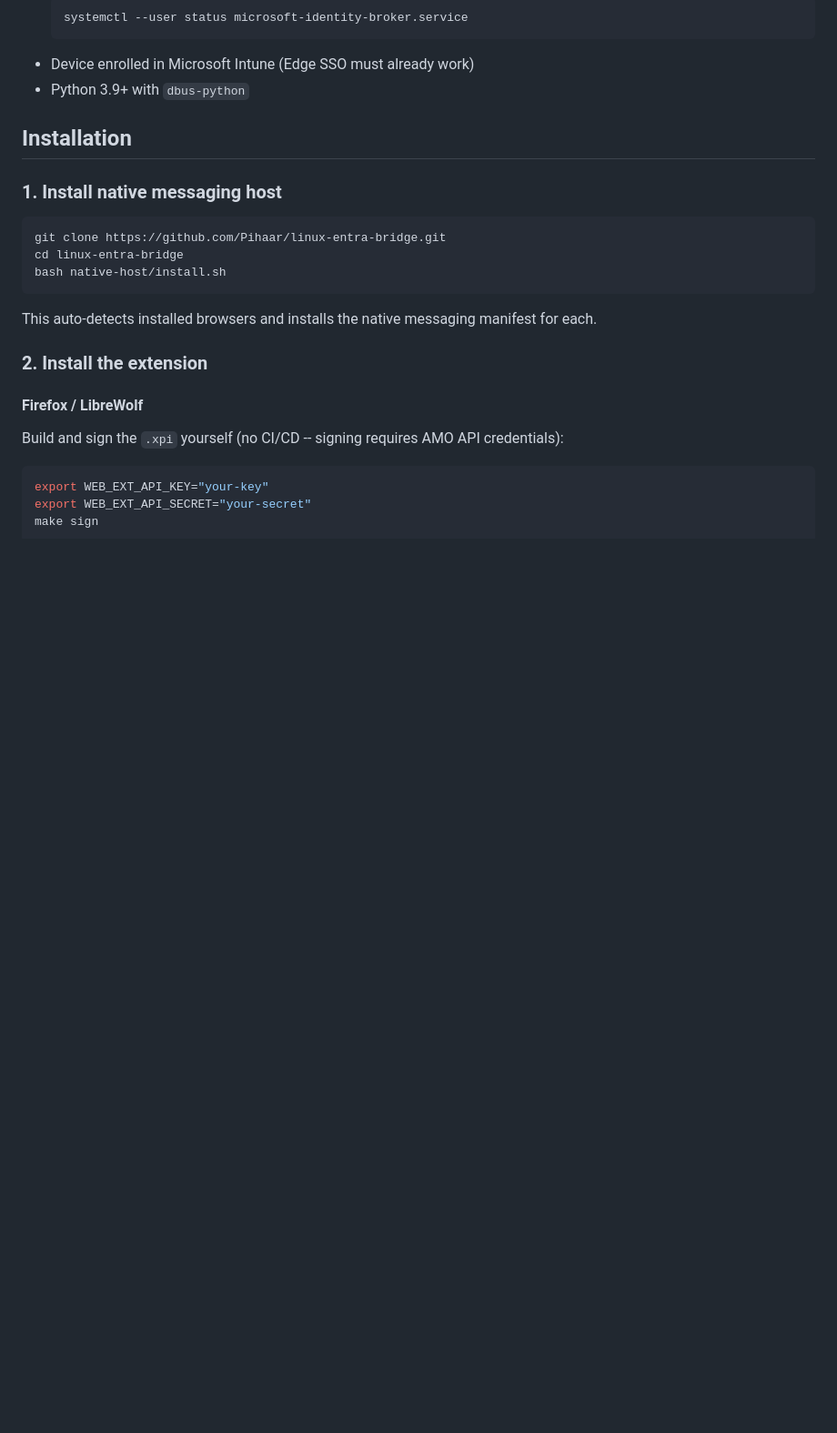
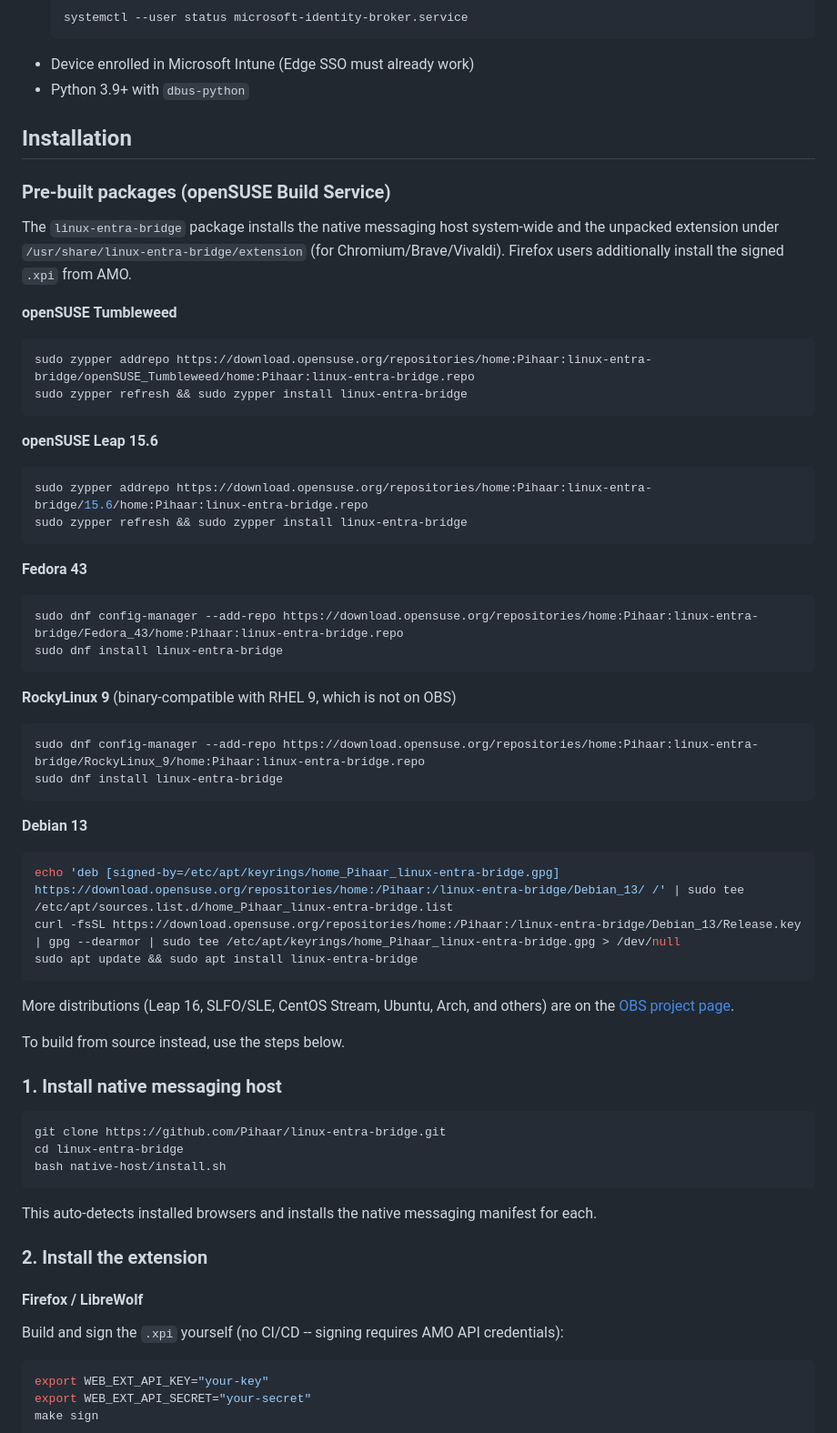
Before and after one commit to Pihaar/linux-entra-bridge, a Markdown page: README.md, the part around one of its changes. Shown at 91% size. Drawn GitHub-style; blank space fills up the shorter version.

Commit message:
docs: link OBS build status + pre-built package repos in README

````diff
--- a/README.md
+++ b/README.md
@@ -62,6 +65,41 @@ Browser (Firefox / LibreWolf / Chromium / Brave / Vivaldi)
 - Python 3.9+ with `dbus-python`
 
 ## Installation
+
+### Pre-built packages (openSUSE Build Service)
+
+The `linux-entra-bridge` package installs the native messaging host system-wide and the unpacked extension under `/usr/share/linux-entra-bridge/extension` (for Chromium/Brave/Vivaldi). Firefox users additionally install the signed `.xpi` from AMO.
+
+**openSUSE Tumbleweed**
+```sh
+sudo zypper addrepo https://download.opensuse.org/repositories/home:Pihaar:linux-entra-bridge/openSUSE_Tumbleweed/home:Pihaar:linux-entra-bridge.repo
+sudo zypper refresh && sudo zypper install linux-entra-bridge
+```
+**openSUSE Leap 15.6**
+```sh
+sudo zypper addrepo https://download.opensuse.org/repositories/home:Pihaar:linux-entra-bridge/15.6/home:Pihaar:linux-entra-bridge.repo
+sudo zypper refresh && sudo zypper install linux-entra-bridge
+```
+**Fedora 43**
+```sh
+sudo dnf config-manager --add-repo https://download.opensuse.org/repositories/home:Pihaar:linux-entra-bridge/Fedora_43/home:Pihaar:linux-entra-bridge.repo
+sudo dnf install linux-entra-bridge
+```
+**RockyLinux 9** (binary-compatible with RHEL 9, which is not on OBS)
+```sh
+sudo dnf config-manager --add-repo https://download.opensuse.org/repositories/home:Pihaar:linux-entra-bridge/RockyLinux_9/home:Pihaar:linux-entra-bridge.repo
+sudo dnf install linux-entra-bridge
+```
+**Debian 13**
+```sh
+echo 'deb [signed-by=/etc/apt/keyrings/home_Pihaar_linux-entra-bridge.gpg] https://download.opensuse.org/repositories/home:/Pihaar:/linux-entra-bridge/Debian_13/ /' | sudo tee /etc/apt/sources.list.d/home_Pihaar_linux-entra-bridge.list
+curl -fsSL https://download.opensuse.org/repositories/home:/Pihaar:/linux-entra-bridge/Debian_13/Release.key | gpg --dearmor | sudo tee /etc/apt/keyrings/home_Pihaar_linux-entra-bridge.gpg > /dev/null
+sudo apt update && sudo apt install linux-entra-bridge
+```
+
+More distributions (Leap 16, SLFO/SLE, CentOS Stream, Ubuntu, Arch, and others) are on the [OBS project page](https://build.opensuse.org/project/show/home:Pihaar:linux-entra-bridge).
+
+To build from source instead, use the steps below.
 
 ### 1. Install native messaging host
 
````
Also changed, not shown: other parts of README.md (+3 -0 lines).
